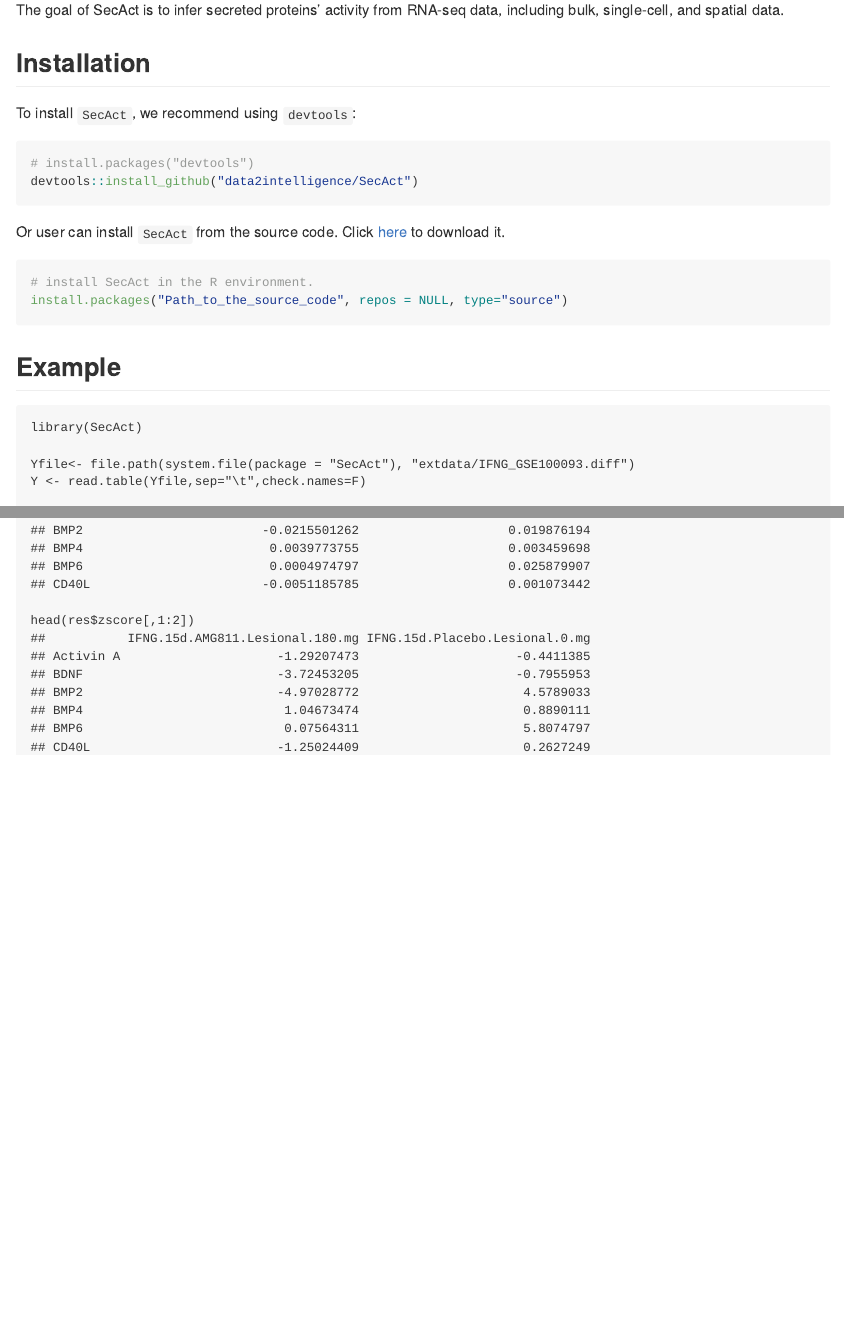
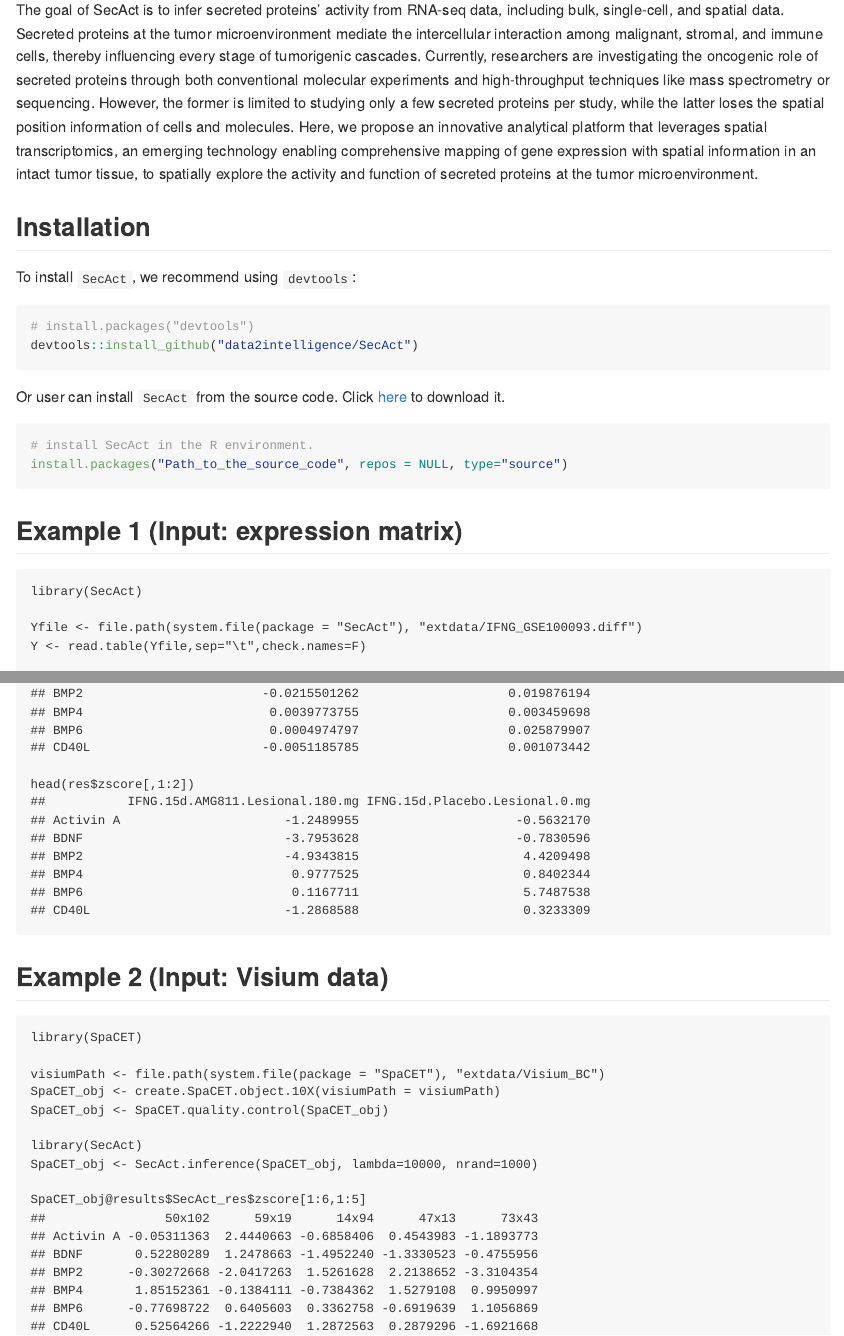
Before and after one commit to data2intelligence/SecAct, an R Markdown document (README.Rmd): the page in a window 1100 px wide, from 110 px down, and a second part further down, joined at a grey line. The pictures show the output file README.md that the author committed with the source, drawn offline in the style of GitHub.

Commit message:
ST input

````diff
--- a/README.Rmd
+++ b/README.Rmd
@@ -20,7 +20,7 @@ knitr::opts_chunk$set(
 <!-- badges: start -->
 <!-- badges: end -->
 
-The goal of SecAct is to infer secreted proteins' activity from RNA-seq data, including bulk, single-cell, and spatial data.
+The goal of SecAct is to infer secreted proteins' activity from RNA-seq data, including bulk, single-cell, and spatial data. Secreted proteins at the tumor microenvironment mediate the intercellular interaction among malignant, stromal, and immune cells, thereby influencing every stage of tumorigenic cascades. Currently, researchers are investigating the oncogenic role of secreted proteins through both conventional molecular experiments and high-throughput techniques like mass spectrometry or sequencing. However, the former is limited to studying only a few secreted proteins per study, while the latter loses the spatial position information of cells and molecules. Here, we propose an innovative analytical platform that leverages spatial transcriptomics, an emerging technology enabling comprehensive mapping of gene expression with spatial information in an intact tumor tissue, to spatially explore the activity and function of secreted proteins at the tumor microenvironment.
 
 ## Installation
 
@@ -38,11 +38,11 @@ Or user can install `SecAct` from the source code. Click <a href="https://api.gi
 install.packages("Path_to_the_source_code", repos = NULL, type="source")
 ```
 
-## Example
+## Example 1 (Input: expression matrix)
 ```
 library(SecAct)
 
-Yfile<- file.path(system.file(package = "SecAct"), "extdata/IFNG_GSE100093.diff")
+Yfile <- file.path(system.file(package = "SecAct"), "extdata/IFNG_GSE100093.diff")
 Y <- read.table(Yfile,sep="\t",check.names=F)
 
 res <- SecAct.inference(Y, lambda=10000, nrand=1000)
@@ -61,11 +61,34 @@ head(res$beta[,1:2])
 
 head(res$zscore[,1:2])
 ##           IFNG.15d.AMG811.Lesional.180.mg IFNG.15d.Placebo.Lesional.0.mg
-## Activin A                     -1.29207473                     -0.4411385
-## BDNF                          -3.72453205                     -0.7955953
-## BMP2                          -4.97028772                      4.5789033
-## BMP4                           1.04673474                      0.8890111
-## BMP6                           0.07564311                      5.8074797
-## CD40L                         -1.25024409                      0.2627249
+## Activin A                      -1.2489955                     -0.5632170
+## BDNF                           -3.7953628                     -0.7830596
+## BMP2                           -4.9343815                      4.4209498
+## BMP4                            0.9777525                      0.8402344
+## BMP6                            0.1167711                      5.7487538
+## CD40L                          -1.2868588                      0.3233309
 
 ```
+
+
+## Example 2 (Input: Visium data)
+```
+library(SpaCET)
+
+visiumPath <- file.path(system.file(package = "SpaCET"), "extdata/Visium_BC")
+SpaCET_obj <- create.SpaCET.object.10X(visiumPath = visiumPath)
+SpaCET_obj <- SpaCET.quality.control(SpaCET_obj)
+
+library(SecAct)
+SpaCET_obj <- SecAct.inference(SpaCET_obj, lambda=10000, nrand=1000)
+
+SpaCET_obj@results$SecAct_res$zscore[1:6,1:5]
+##                50x102      59x19      14x94      47x13      73x43
+## Activin A -0.05311363  2.4440663 -0.6858406  0.4543983 -1.1893773
+## BDNF       0.52280289  1.2478663 -1.4952240 -1.3330523 -0.4755956
+## BMP2      -0.30272668 -2.0417263  1.5261628  2.2138652 -3.3104354
+## BMP4       1.85152361 -0.1384111 -0.7384362  1.5279108  0.9950997
+## BMP6      -0.77698722  0.6405603  0.3362758 -0.6919639  1.1056869
+## CD40L      0.52564266 -1.2222940  1.2872563  0.2879296 -1.6921668
+
+```
````
Also changed, not shown: R/main.R (+25 -4 lines), README.md, 8 other files.
